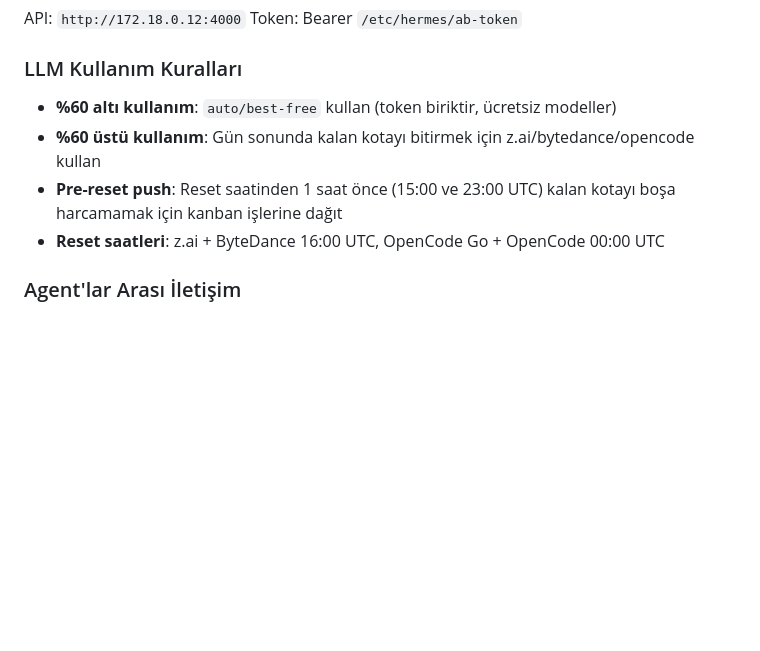
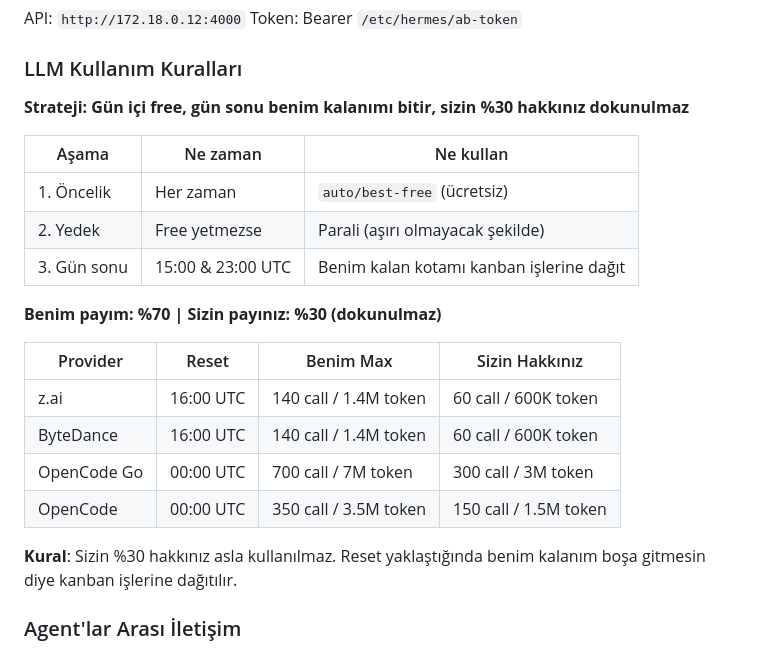
Before and after one commit to agentandbot-design/agentandbot_v2, a Markdown page: AGENTS.md, the part around the change. Rendered like a GitHub page; blank space fills up the shorter version.

```diff
--- a/AGENTS.md
+++ b/AGENTS.md
@@ -103,10 +103,25 @@ API: `http://172.18.0.12:4000`
 Token: Bearer `/etc/hermes/ab-token`
 
 ### LLM Kullanım Kuralları
-- **%60 altı kullanım**: `auto/best-free` kullan (token biriktir, ücretsiz modeller)
-- **%60 üstü kullanım**: Gün sonunda kalan kotayı bitirmek için z.ai/bytedance/opencode kullan
-- **Pre-reset push**: Reset saatinden 1 saat önce (15:00 ve 23:00 UTC) kalan kotayı boşa harcamamak için kanban işlerine dağıt
-- **Reset saatleri**: z.ai + ByteDance 16:00 UTC, OpenCode Go + OpenCode 00:00 UTC
+
+**Strateji: Gün içi free, gün sonu benim kalanımı bitir, sizin %30 hakkınız dokunulmaz**
+
+| Aşama | Ne zaman | Ne kullan |
+|---|---|---|
+| 1. Öncelik | Her zaman | `auto/best-free` (ücretsiz) |
+| 2. Yedek | Free yetmezse | Parali (aşırı olmayacak şekilde) |
+| 3. Gün sonu | 15:00 & 23:00 UTC | Benim kalan kotamı kanban işlerine dağıt |
+
+**Benim payım: %70 | Sizin payınız: %30 (dokunulmaz)**
+
+| Provider | Reset | Benim Max | Sizin Hakkınız |
+|---|---|---|---|
+| z.ai | 16:00 UTC | 140 call / 1.4M token | 60 call / 600K token |
+| ByteDance | 16:00 UTC | 140 call / 1.4M token | 60 call / 600K token |
+| OpenCode Go | 00:00 UTC | 700 call / 7M token | 300 call / 3M token |
+| OpenCode | 00:00 UTC | 350 call / 3.5M token | 150 call / 1.5M token |
+
+**Kural**: Sizin %30 hakkınız asla kullanılmaz. Reset yaklaştığında benim kalanım boşa gitmesin diye kanban işlerine dağıtılır.
 
 ### Agent'lar Arası İletişim
 - Odaların "Sohbet" sekmesi real-time PubSub ile çalışır
```
